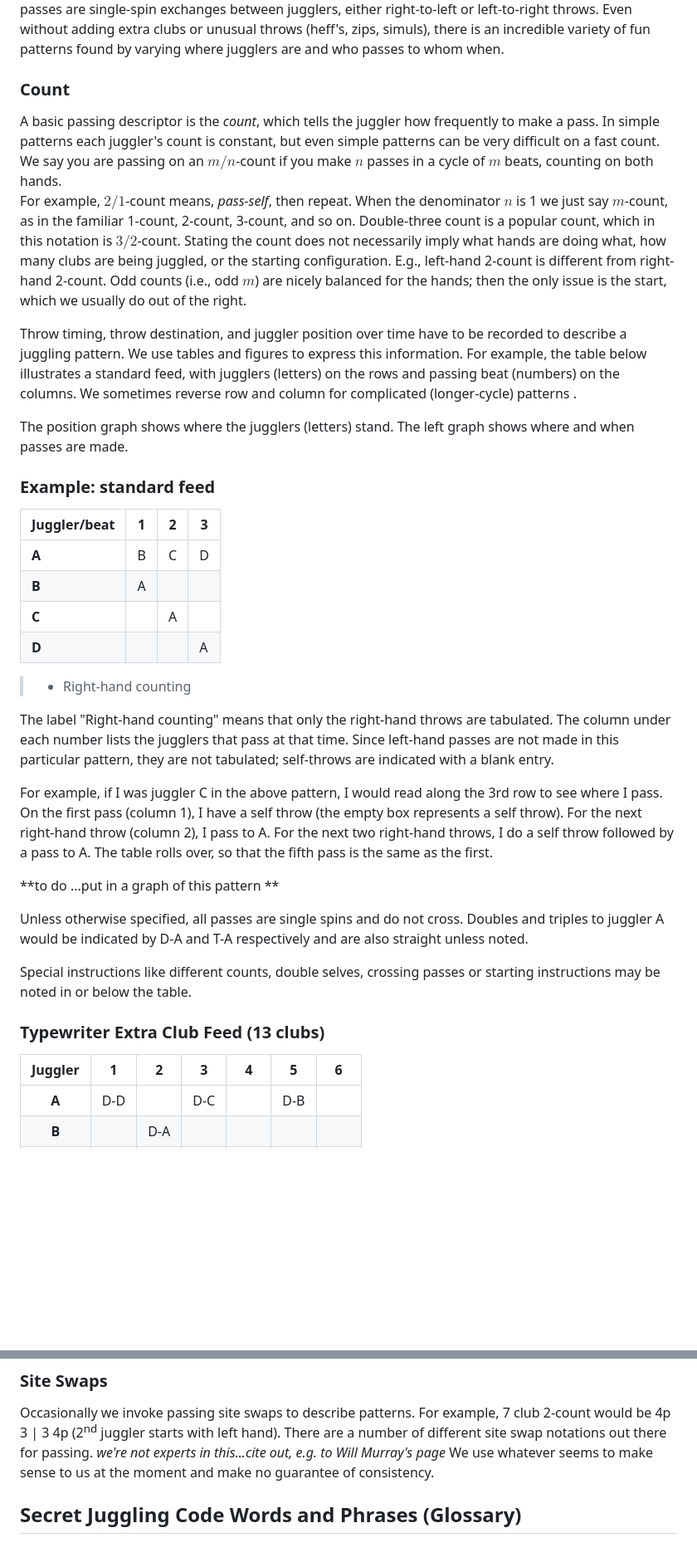
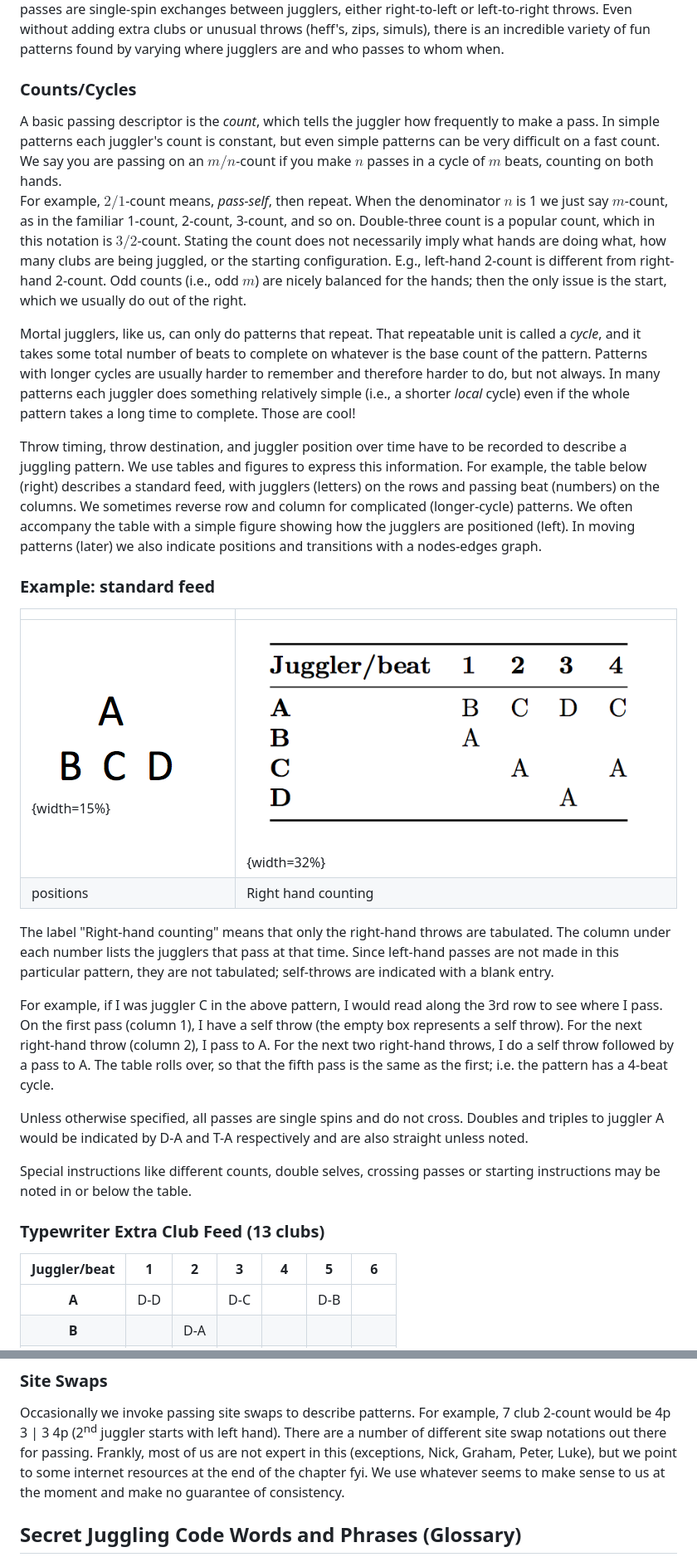
Before and after one commit to madjugglers/pattern-book, a Markdown page: 01_maj_pattern_book.md, 2 parts joined by grey strips. Shown at 83% size. GitHub-like rendering; pictures changed too: media/4feedtable.png (added), media/feedPositions.png (added); blank space fills up the shorter version.

Commit message:
ironing out chapters 1 and 2; tweaks on 3 and 4

```diff
--- a/01_maj_pattern_book.md
+++ b/01_maj_pattern_book.md
@@ -87,7 +87,7 @@ or left-to-right throws. Even without adding extra clubs or unusual throws (heff
 there is an incredible  variety of fun patterns found by varying where jugglers are and
  who passes to whom when.
 
-### Count
+### Counts/Cycles
 
 A basic passing descriptor is the *count*, which tells the juggler how frequently to make a pass.
 In simple patterns each juggler's count is constant, but even simple patterns can be
@@ -102,25 +102,26 @@ configuration. E.g., left-hand 2-count is different from right-hand 2-count.  Od
 odd $m$) are
 nicely balanced for the hands; then the only issue is the start, which we usually do out of the right.
 
+Mortal jugglers, like us, can only do patterns that repeat.  That repeatable unit is called a *cycle*,
+and it takes some total number of beats to complete on whatever is the base count of the pattern.  Patterns with
+longer cycles are usually harder to remember and therefore harder to do, but not always.  In many
+patterns each juggler does something relatively simple (i.e., a shorter *local* cycle) even if the
+whole pattern takes a long time to complete. Those are cool!
 
 Throw timing, throw destination, and juggler position over time have to be recorded to describe
 a juggling pattern.  We use tables and figures to express this information. For example,
-the table below illustrates a standard feed, with jugglers (letters) on the rows and passing beat (numbers) on the columns. We sometimes reverse row and column for complicated (longer-cycle) patterns .
-
-The position graph shows where
-the jugglers (letters) stand. The left graph shows where and when passes are made.
+the table below (right) describes a standard feed, with jugglers (letters) on the rows and passing beat (numbers) on the columns. We sometimes reverse row and column for complicated (longer-cycle) patterns.  We often
+accompany the table with a simple figure showing how the jugglers are positioned (left).   In moving
+patterns (later) we also indicate positions and  transitions with a  nodes-edges graph.
 
 
 ###  Example: standard feed
 
-| **Juggler**/**beat** | **1** | **2** | **3** |
-|-------------|-------|-------|-------|
-| **A**       | B     | C     | D     |
-| **B**       | A     |       |       |
-| **C**       |       | A     |       |
-| **D**       |       |       | A     |
+|                                        |                          |
+|------------|------------|
+| ![](./media/feedPositions.png){width=15%} | ![](./media/4feedtable.png){width=32%} |
+| positions                                       |    Right hand counting |
 
-> * Right-hand counting
 
 
 The label "Right-hand counting" means that only the right-hand throws are
@@ -133,9 +134,7 @@ For example, if I was juggler C in the above pattern, I would read along the
 (the empty box represents a self throw). For the next right-hand throw (column
   2), I pass to A. For the next two right-hand throws, I do a self throw
   followed by a pass to A. The table rolls over, so that the fifth pass is the
-  same as the first.
-
-**to do ...put in a graph of this pattern **
+  same as the first; i.e. the pattern has a 4-beat cycle.
 
 Unless otherwise specified, all passes are single spins and do not cross.
 Doubles and triples to juggler A would be indicated by D-A and T-A respectively
@@ -146,7 +145,7 @@ starting instructions may be noted in or below the table.
 
 ### Typewriter Extra Club Feed (13 clubs)
 
-| **Juggler** | **1** | **2** | **3** | **4** | **5** | **6** |
+| **Juggler/beat** | **1** | **2** | **3** | **4** | **5** | **6** |
 |:-----------:|:-----:|:-----:|:-----:|:-----:|:-----:|:-----:|
 | **A**       | D-D   |       | D-C   |       | D-B   |       |
 | **B**       |       | D-A   |       |       |       |       |
@@ -192,8 +191,9 @@ requires special circumstances.
 Occasionally we invoke passing site swaps to describe patterns. For example, 7
 club 2-count would be 4p 3 | 3 4p (2<sup>nd</sup> juggler starts with left
 hand). There are a number of different site swap notations out there for
-passing.  *we're not experts in this...cite out, e.g. to Will Murray's page*
-We use whatever seems to make sense to us at the moment and make no guarantee of consistency.
+passing.  Frankly, most of us are not expert in this  (exceptions, Nick, Graham, Peter, Luke),
+but we point to some internet resources at
+the end of the chapter fyi.  We use whatever seems to make sense to us at the moment and make no guarantee of consistency.
 
 ## Secret Juggling Code Words and Phrases (Glossary)
 
```
Also changed, not shown: other parts of 01_maj_pattern_book.md (+8 -9 lines), 02_three_person_patterns.md (+27 -25 lines), 03_four_person_patterns.md (+55 -53 lines), docxandR/00_misctables.md (added, +17 -0 lines), media/3feedtable.png (added), media/feedtable.png, 2 other files.
